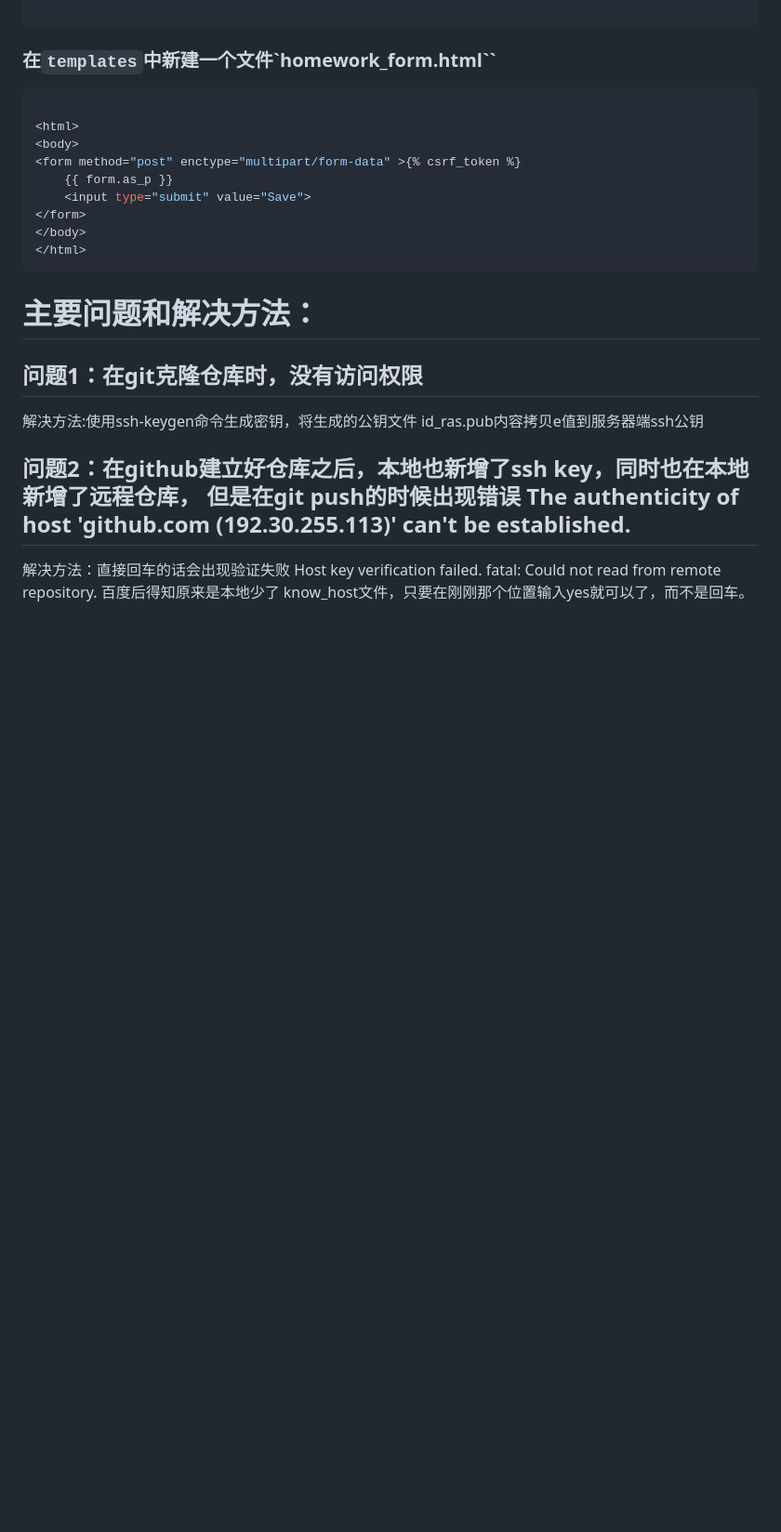
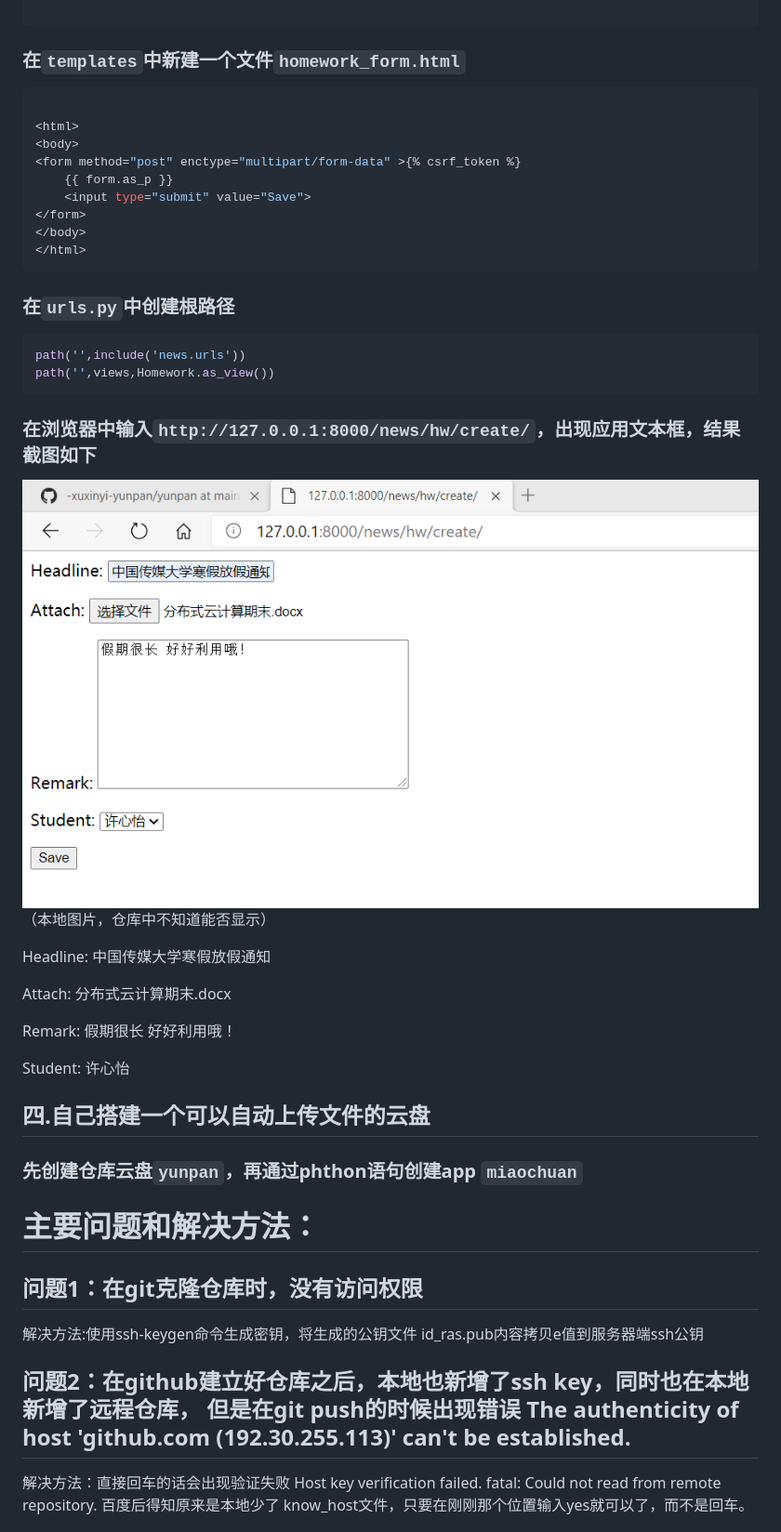
Before and after one commit to xuxinyi2019302190076/-xuxinyi-yunpan, a Markdown page: README.md, the part around the change. Shown: that part at 93% size. Drawn GitHub-style; pictures changed too: SS1.png (added); blank space fills up the shorter version.

````diff
--- a/README.md
+++ b/README.md
@@ -131,7 +131,7 @@ class HomeworkCreate(CreateView):
     fields = ['headline','attach','remark', 'student']
 
 ```
-### 在`templates`中新建一个文件`homework_form.html``
+### 在`templates`中新建一个文件`homework_form.html`
 ```python
 
 <html>
@@ -143,7 +143,27 @@ class HomeworkCreate(CreateView):
 </body>
 </html>
 ```
-###
+### 在`urls.py`中创建根路径
+```python
+path('',include('news.urls'))
+path('',views,Homework.as_view())
+```
+### 在浏览器中输入`http://127.0.0.1:8000/news/hw/create/`，出现应用文本框，结果截图如下
+![avatar](SS1.png) （本地图片，仓库中不知道能否显示）
+
+Headline:
+中国传媒大学寒假放假通知
+
+Attach: 分布式云计算期末.docx
+
+Remark:
+假期很长 好好利用哦！
+
+Student:
+许心怡
+
+## 四.自己搭建一个可以自动上传文件的云盘
+### 先创建仓库云盘`yunpan`，再通过phthon语句创建app `miaochuan`
 # 主要问题和解决方法：
 ## 问题1：在git克隆仓库时，没有访问权限
 
````
